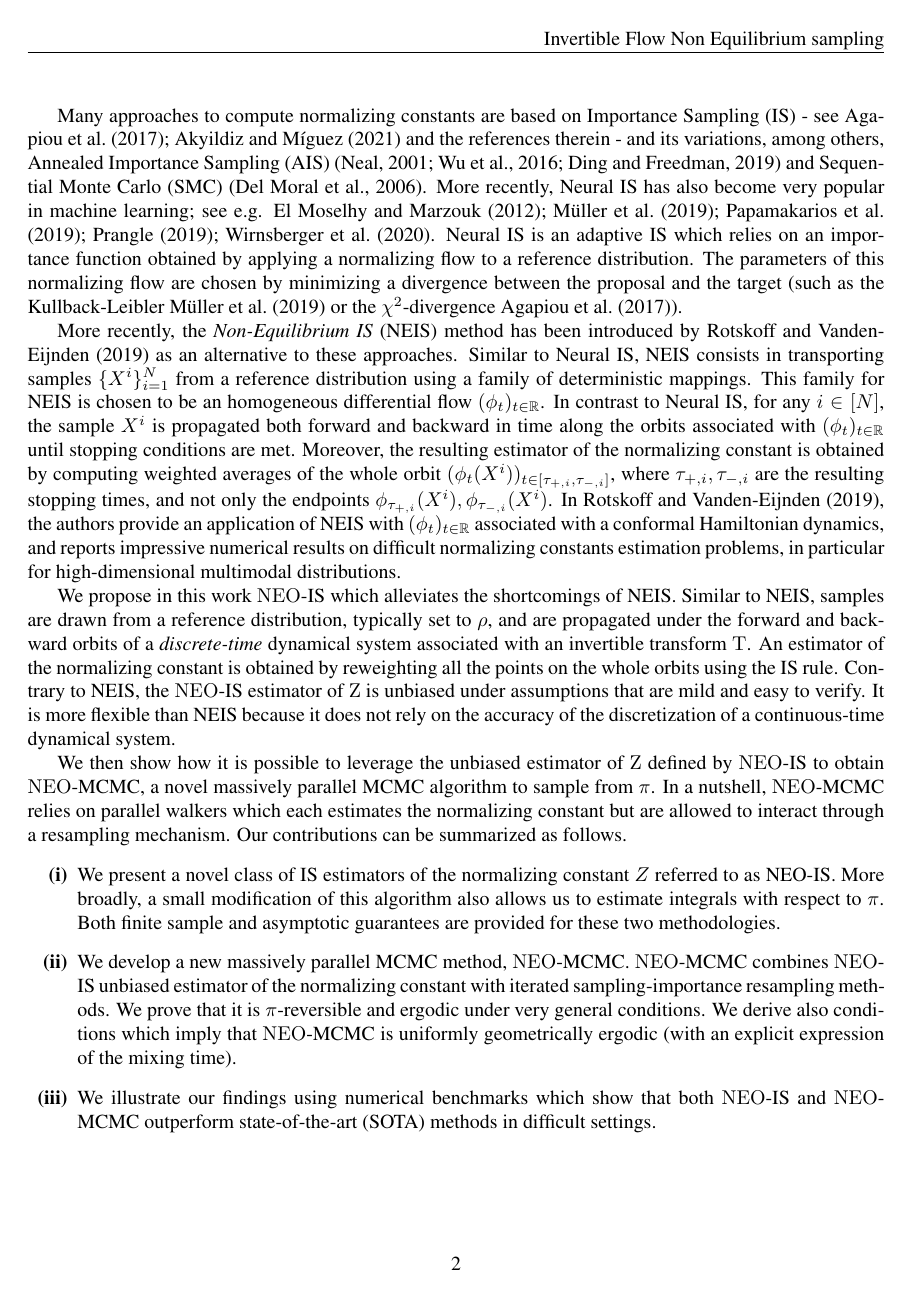
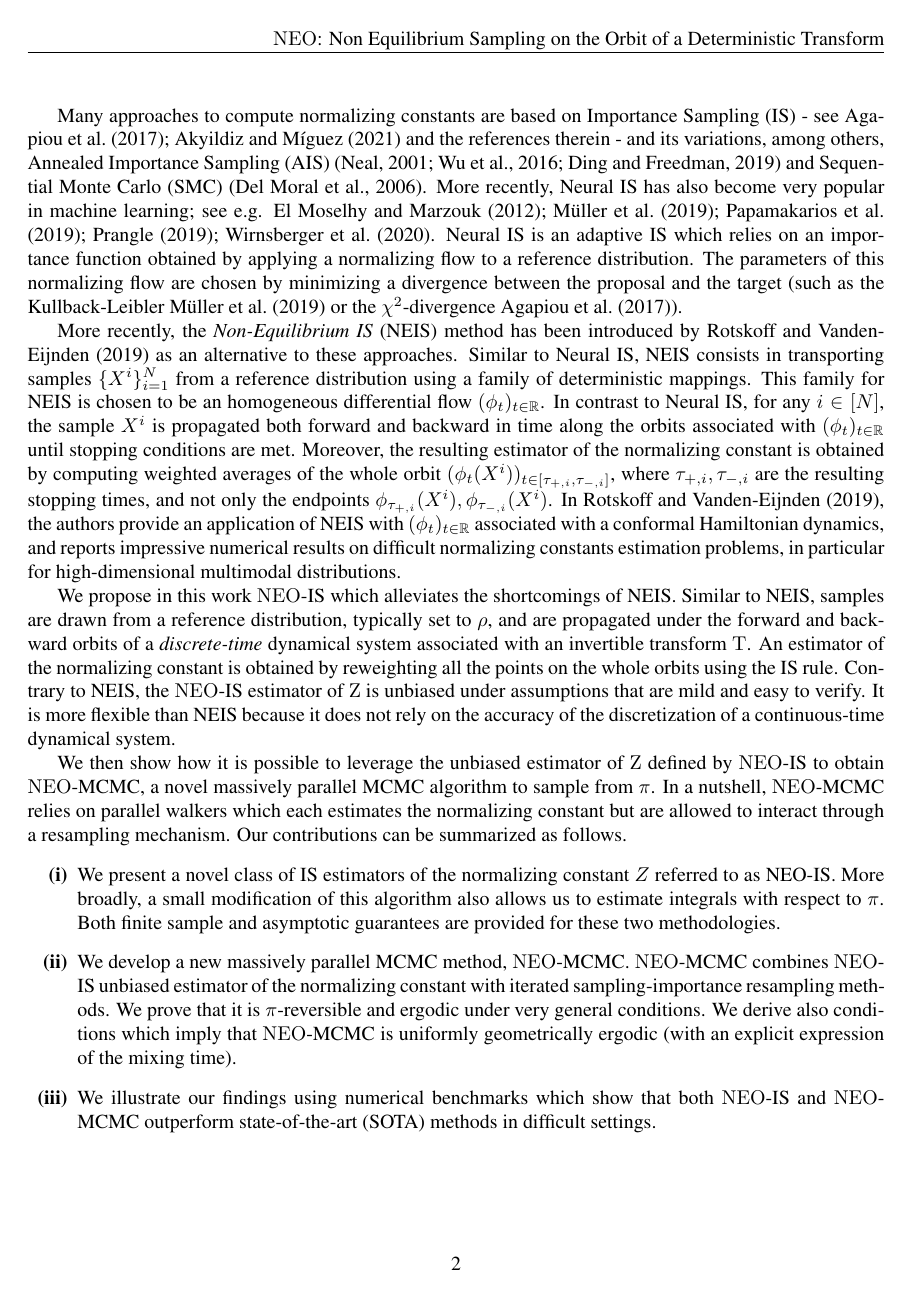
Before and after one commit to sylvainlc/21-NEO, a LaTeX paper (neo_arxiv.tex): page 2 of 36. Compiled offline with pdfLaTeX.

Commit message:
Updated arxiv file

```diff
--- a/neo_arxiv.tex
+++ b/neo_arxiv.tex
@@ -812,7 +812,7 @@
 
 
 \lhead{}
-\rhead{Invertible Flow Non Equilibrium sampling}
+\rhead{\IFIS: Non Equilibrium Sampling on the Orbit of a Deterministic Transform}
 
 
 \usepackage{geometry}
```
